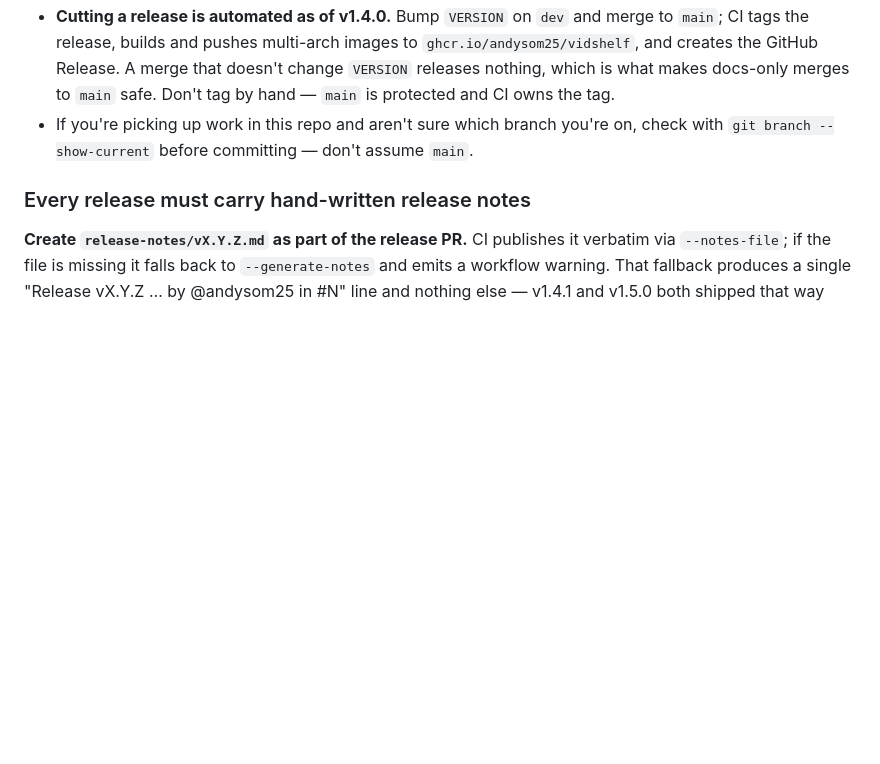
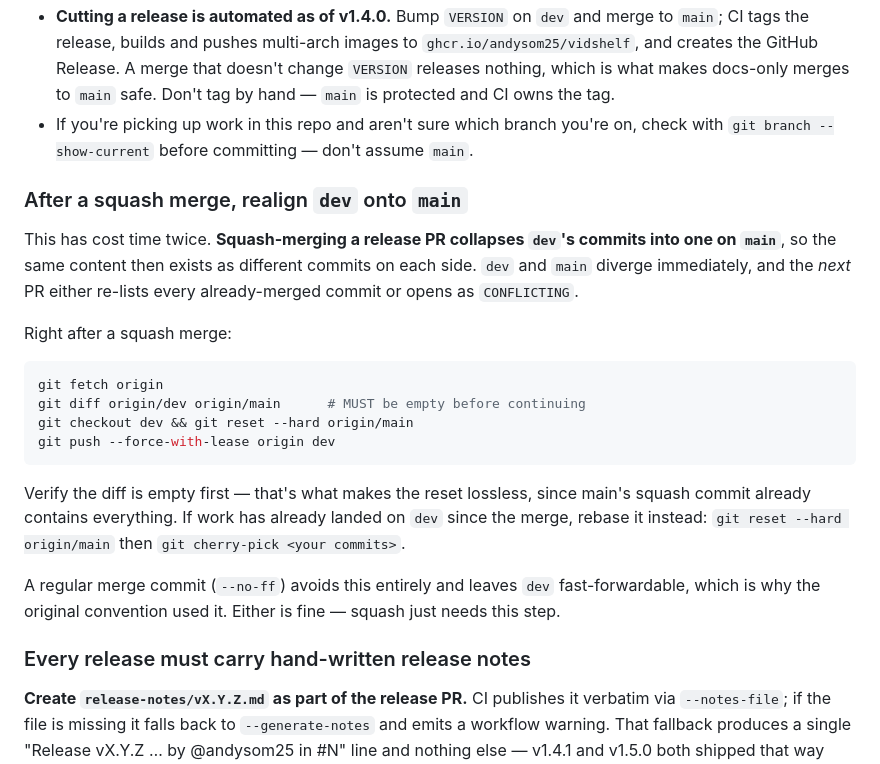
Before and after one commit to andysom25/Vidshelf, a Markdown page: CLAUDE.md, the part around the change. Rendered like a GitHub page; blank space fills up the shorter version.

Commit message:
Document realigning dev after a squash merge
This has cost time twice now. Squash-merging a release PR collapses dev's
commits into one on main, so identical content exists as different commits
on each side and dev diverges immediately -- the next PR either re-lists
every already-merged commit or opens as CONFLICTING, which is exactly what
happened to this release.

Records the fix (verify the trees match, then reset dev to main), the
lossless-ness check that makes it safe, the variant for when work has
already landed on dev, and the fact that a --no-ff merge avoids the whole
problem.

Co-Authored-By: Claude Opus 5 (1M context) <noreply@anthropic.com>

````diff
--- a/CLAUDE.md
+++ b/CLAUDE.md
@@ -10,6 +10,31 @@ See [REFERENCE.md](REFERENCE.md) for architecture, file responsibilities, and th
 - **`dev` is where active work happens.** Day-to-day commits — features, fixes, refactors — go on `dev`, not `main`. Don't push directly to `main` outside of a release merge.
 - **Cutting a release is automated as of v1.4.0.** Bump `VERSION` on `dev` and merge to `main`; CI tags the release, builds and pushes multi-arch images to `ghcr.io/andysom25/vidshelf`, and creates the GitHub Release. A merge that doesn't change `VERSION` releases nothing, which is what makes docs-only merges to `main` safe. Don't tag by hand — `main` is protected and CI owns the tag.
 - If you're picking up work in this repo and aren't sure which branch you're on, check with `git branch --show-current` before committing — don't assume `main`.
+
+### After a squash merge, realign `dev` onto `main`
+
+This has cost time twice. **Squash-merging a release PR collapses `dev`'s commits
+into one on `main`**, so the same content then exists as different commits on
+each side. `dev` and `main` diverge immediately, and the *next* PR either
+re-lists every already-merged commit or opens as `CONFLICTING`.
+
+Right after a squash merge:
+
+```bash
+git fetch origin
+git diff origin/dev origin/main      # MUST be empty before continuing
+git checkout dev && git reset --hard origin/main
+git push --force-with-lease origin dev
+```
+
+Verify the diff is empty first — that's what makes the reset lossless, since
+main's squash commit already contains everything. If work has already landed on
+`dev` since the merge, rebase it instead: `git reset --hard origin/main` then
+`git cherry-pick <your commits>`.
+
+A regular merge commit (`--no-ff`) avoids this entirely and leaves `dev`
+fast-forwardable, which is why the original convention used it. Either is fine —
+squash just needs this step.
 
 ### Every release must carry hand-written release notes
 
````
